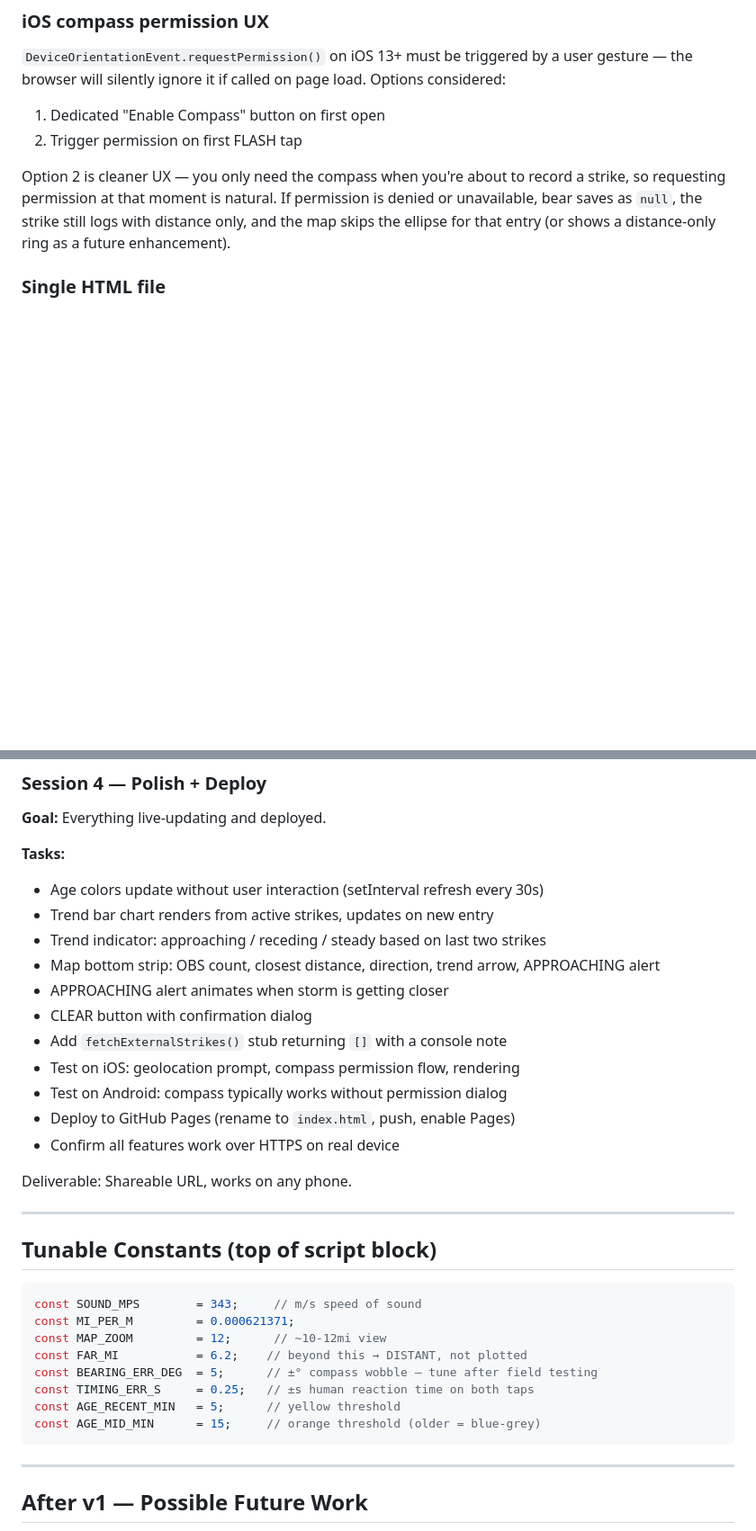
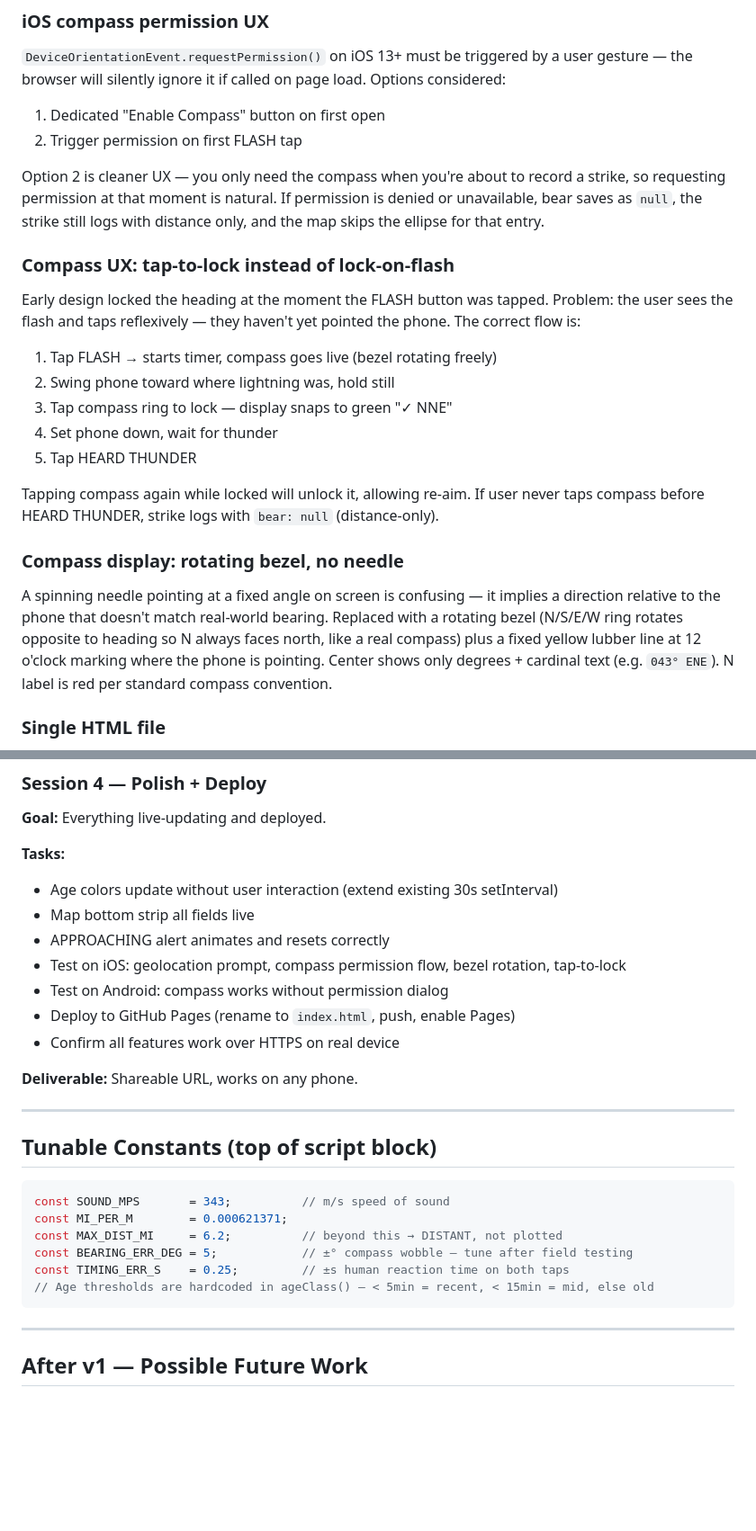
Before and after one commit to neely/strikemap, a Markdown page: PLAN.md, 2 parts joined by grey strips. Shown at 90% size. GitHub-like rendering; blank space fills up the shorter version.

````diff
--- a/PLAN.md
+++ b/PLAN.md
@@ -59,7 +59,21 @@ Applied consistently to log entries, ellipses, bearing lines, and trend bars.
 1. Dedicated "Enable Compass" button on first open
 2. Trigger permission on first FLASH tap
 
-Option 2 is cleaner UX — you only need the compass when you're about to record a strike, so requesting permission at that moment is natural. If permission is denied or unavailable, bear saves as `null`, the strike still logs with distance only, and the map skips the ellipse for that entry (or shows a distance-only ring as a future enhancement).
+Option 2 is cleaner UX — you only need the compass when you're about to record a strike, so requesting permission at that moment is natural. If permission is denied or unavailable, bear saves as `null`, the strike still logs with distance only, and the map skips the ellipse for that entry.
+
+### Compass UX: tap-to-lock instead of lock-on-flash
+Early design locked the heading at the moment the FLASH button was tapped. Problem: the user sees the flash and taps reflexively — they haven't yet pointed the phone. The correct flow is:
+
+1. Tap FLASH → starts timer, compass goes live (bezel rotating freely)
+2. Swing phone toward where lightning was, hold still
+3. Tap compass ring to lock — display snaps to green "✓ NNE"
+4. Set phone down, wait for thunder
+5. Tap HEARD THUNDER
+
+Tapping compass again while locked will unlock it, allowing re-aim. If user never taps compass before HEARD THUNDER, strike logs with `bear: null` (distance-only).
+
+### Compass display: rotating bezel, no needle
+A spinning needle pointing at a fixed angle on screen is confusing — it implies a direction relative to the phone that doesn't match real-world bearing. Replaced with a rotating bezel (N/S/E/W ring rotates opposite to heading so N always faces north, like a real compass) plus a fixed yellow lubber line at 12 o'clock marking where the phone is pointing. Center shows only degrees + cardinal text (e.g. `043° ENE`). N label is red per standard compass convention.
 
 ### Single HTML file
 No build step, no npm, no bundler. Leaflet from CDN, fonts from Google Fonts CDN, everything else vanilla JS. Drop the file in a GitHub repo, enable Pages, done.
@@ -150,33 +169,27 @@ Deliverable: Strikes appear on real map as correctly oriented ellipses. Progress
 **Goal:** Everything live-updating and deployed.
 
 **Tasks:**
-- Age colors update without user interaction (setInterval refresh every 30s)
-- Trend bar chart renders from active strikes, updates on new entry
-- Trend indicator: approaching / receding / steady based on last two strikes
-- Map bottom strip: OBS count, closest distance, direction, trend arrow, APPROACHING alert
-- APPROACHING alert animates when storm is getting closer
-- CLEAR button with confirmation dialog
-- Add `fetchExternalStrikes()` stub returning `[]` with a console note
-- Test on iOS: geolocation prompt, compass permission flow, rendering
-- Test on Android: compass typically works without permission dialog
+- Age colors update without user interaction (extend existing 30s setInterval)
+- Map bottom strip all fields live
+- APPROACHING alert animates and resets correctly
+- Test on iOS: geolocation prompt, compass permission flow, bezel rotation, tap-to-lock
+- Test on Android: compass works without permission dialog
 - Deploy to GitHub Pages (rename to `index.html`, push, enable Pages)
 - Confirm all features work over HTTPS on real device
 
-Deliverable: Shareable URL, works on any phone.
+**Deliverable:** Shareable URL, works on any phone.
 
 ---
 
 ## Tunable Constants (top of script block)
 
 ```javascript
-const SOUND_MPS        = 343;     // m/s speed of sound
-const MI_PER_M         = 0.000621371;
-const MAP_ZOOM         = 12;      // ~10-12mi view
-const FAR_MI           = 6.2;    // beyond this → DISTANT, not plotted
-const BEARING_ERR_DEG  = 5;      // ±° compass wobble — tune after field testing
-const TIMING_ERR_S     = 0.25;   // ±s human reaction time on both taps
-const AGE_RECENT_MIN   = 5;      // yellow threshold
-const AGE_MID_MIN      = 15;     // orange threshold (older = blue-grey)
+const SOUND_MPS       = 343;          // m/s speed of sound
+const MI_PER_M        = 0.000621371;
+const MAX_DIST_MI     = 6.2;          // beyond this → DISTANT, not plotted
+const BEARING_ERR_DEG = 5;            // ±° compass wobble — tune after field testing
+const TIMING_ERR_S    = 0.25;         // ±s human reaction time on both taps
+// Age thresholds are hardcoded in ageClass() — < 5min = recent, < 15min = mid, else old
 ```
 
 ---
````
Also changed, not shown: other parts of PLAN.md (+44 -39 lines), NOTES.md (+46 -1 lines).
